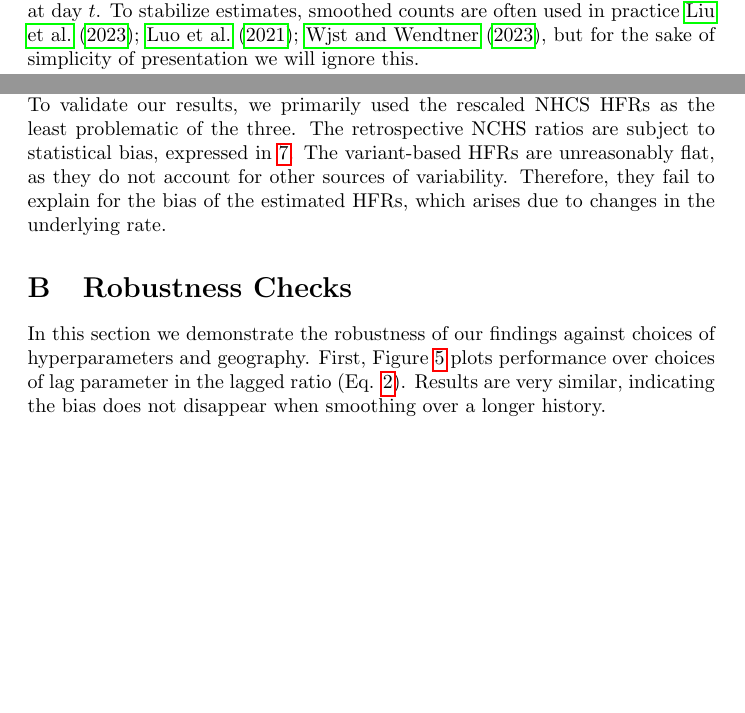
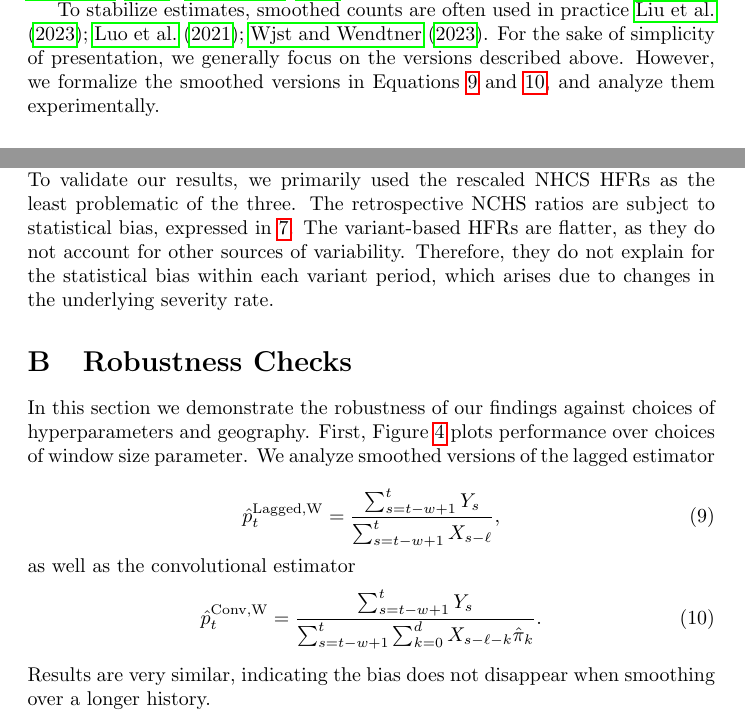
Before and after one commit to jeremy-goldwasser/Severity-Bias, a LaTeX paper (main.tex): two parts of pages 2 and 17 of 18 before the commit and two parts of pages 3 and 16 of 17 after it, joined at a grey line, cut so that both start at the same text, the shorter picture padded with empty space. Compiled offline with pdfLaTeX.

Commit message:
All plane updates

```diff
--- a/main.tex
+++ b/main.tex
@@ -40,7 +40,7 @@ The time-varying severity rate is defined as
     p_t = \mathbb{P}(\text{secondary event will occur } \vert \text{ primary event at time }t).
 \end{equation}
 
-Let $\{X_t\}$, $\{Y_t\}$ denote the time series of interest. In the case of CFR, for example, $X_t$ and $Y_t$ are the total number of new cases and deaths, respectively, at day $t$. To stabilize estimates, smoothed counts are often used in practice \cite{germany,timevar_ifr,LIU2023100350}, but for the sake of simplicity of presentation we will ignore this.
+Let $\{X_t\}$, $\{Y_t\}$ denote the time series of interest. In the case of CFR, for example, $X_t$ and $Y_t$ are the total number of new cases and deaths, respectively, at day $t$.
 
 The canonical estimator for time-varying severity rates is a ratio between $X_t$ and $Y_t$ events, offset by a lag $L$. This lagged approach is formally introduced in \citeauthor{thomas2021estimating}, but had been used in prior works. The real-time estimator only uses data until the present timestep $t$:
 %_{t=1}^T
@@ -77,9 +77,11 @@ This estimator is widely used in practice \cite{nishiuraEx1, nishiuraEx2, Russel
     \hat{p}_t^{\text{Conv}} = \frac{Y_t}{\sum_{k=0}^d X_{t-k}\hat\pi_k}.%^{(t-k)}
 \end{equation}
 
-\noindent This convolutional ratio can be understood as a generalization of Equation \ref{eq:lagged}. If all secondary events occur after $L$ days, then it reduces to the same ratio. Otherwise, it expresses a more accurate relation the two time series. In practice, however, we have not come across work that applies it for time-varying estimation. Rather, the lagged ratio is standard \cite{germany,horita2022global,timevar_ifr,yuan2020monitoring,LIU2023100350}.
+\noindent This convolutional ratio can be understood as a generalization of Equation \ref{eq:lagged}. It reduces to the same ratio if all secondary events occur after $L$ days, or if primary events are constant. Otherwise, it expresses a more accurate relation the two time series. In practice, however, we have not come across work that applies it for time-varying estimation. Rather, the lagged ratio is standard \cite{germany,horita2022global,timevar_ifr,yuan2020monitoring,LIU2023100350}.
 
 % The ratios in Equations \ref{eq:lagged} and \ref{eq:conv} track a time-varying severity rate. To estimate the average rate over all time, they are often used with cumulative counts. That is, each time series is the sum of all counts from the first timestep. This version of Eq. \ref{eq:conv} is unbiased if the severity rate is stationary, and is widely used in practice \cite{nishiura}. For the time-varying setting, however, the lagged ratio is much more common.
+
+To stabilize estimates, smoothed counts are often used in practice \cite{germany,timevar_ifr,LIU2023100350}. For the sake of simplicity of presentation, we generally focus on the versions described above. However, we formalize the smoothed versions in Equations \ref{eq:laggedSmooth} and \ref{eq:convSmooth}, and analyze them experimentally.
 
 
 \subsection{Mathematical Analysis}\label{sec:analysis}
@@ -333,11 +326,21 @@ $$\hat{p}_t^{\text{Var}} = \sum_j v_t^j \hat{p}_j.$$
 
 Each variant's HFR $\hat p_j$ was defined as the ratio of total NCHS deaths and HHS hospitalizations during the period where it accounted for over 50\% of activate cases. The case proportions $v_t^j$ were obtained from \texttt{covariants.org}. To ensure estimates were reasonable, we only considered the 4 largest variants: The original strain, Alpha, Delta, and Omicron. Because Omicron began with an enormous surge that quickly subsided, we split it into early and late periods at April 1, 2022, following \cite{adjei2022mortality}.
 
-Figure \ref{fig:approxGT} displays the three curves approximating the true HFRs. They have nontrivial differences in magnitude, but move more or less in conjunction. To validate our results, we primarily used the rescaled NHCS HFRs as the least problematic of the three. The retrospective NCHS ratios are subject to statistical bias, expressed in \ref{eq:LagBias}. The variant-based HFRs are unreasonably flat, as they do not account for other sources of variability. Therefore, they fail to explain for the bias of the estimated HFRs, which arises due to changes in the underlying rate.
+Figure \ref{fig:approxGT} displays the three curves approximating the true HFRs. They have nontrivial differences in magnitude, but move more or less in conjunction. To validate our results, we primarily used the rescaled NHCS HFRs as the least problematic of the three. The retrospective NCHS ratios are subject to statistical bias, expressed in \ref{eq:LagBias}. The variant-based HFRs are flatter, as they do not account for other sources of variability. Therefore, they do not explain for the statistical bias within each variant period, which arises due to changes in the underlying severity rate.  %unreasonably flat
 
 \section{Robustness Checks}\label{apx:robustness}
 
-In this section we demonstrate the robustness of our findings against choices of hyperparameters and geography. First, Figure \ref{fig:window} plots performance over choices of lag parameter in the lagged ratio (Eq. \ref{eq:lagged}). Results are very similar, indicating the bias does not disappear when smoothing over a longer history.
+In this section we demonstrate the robustness of our findings against choices of hyperparameters and geography. First, Figure \ref{fig:window} plots performance over choices of window size parameter. We analyze smoothed versions of the lagged estimator
+
+\begin{equation}\label{eq:laggedSmooth}
+    \hat{p}_t^\text{Lagged,W} = \frac{\sum_{s=t-w+1}^{t} Y_s}{\sum_{s=t-w+1}^{t} X_{s-\ell}},
+\end{equation}
+\noindent as well as the convolutional estimator
+\begin{equation}\label{eq:convSmooth}
+    \hat{p}_t^\text{Conv,W} = \frac{\sum_{s=t-w+1}^{t} Y_s}{\sum_{s=t-w+1}^{t} \sum_{k=0}^d X_{s-\ell-k}\hat\pi_k}.
+\end{equation}
+
+\noindent Results are very similar, indicating the bias does not disappear when smoothing over a longer history.
 
 \begin{figure}
     \centering
```
Also changed, not shown: Figs/sim_chging_primary.png (added), Figs/sim_onehot.png (added), main.tex (36 more changed lines).
